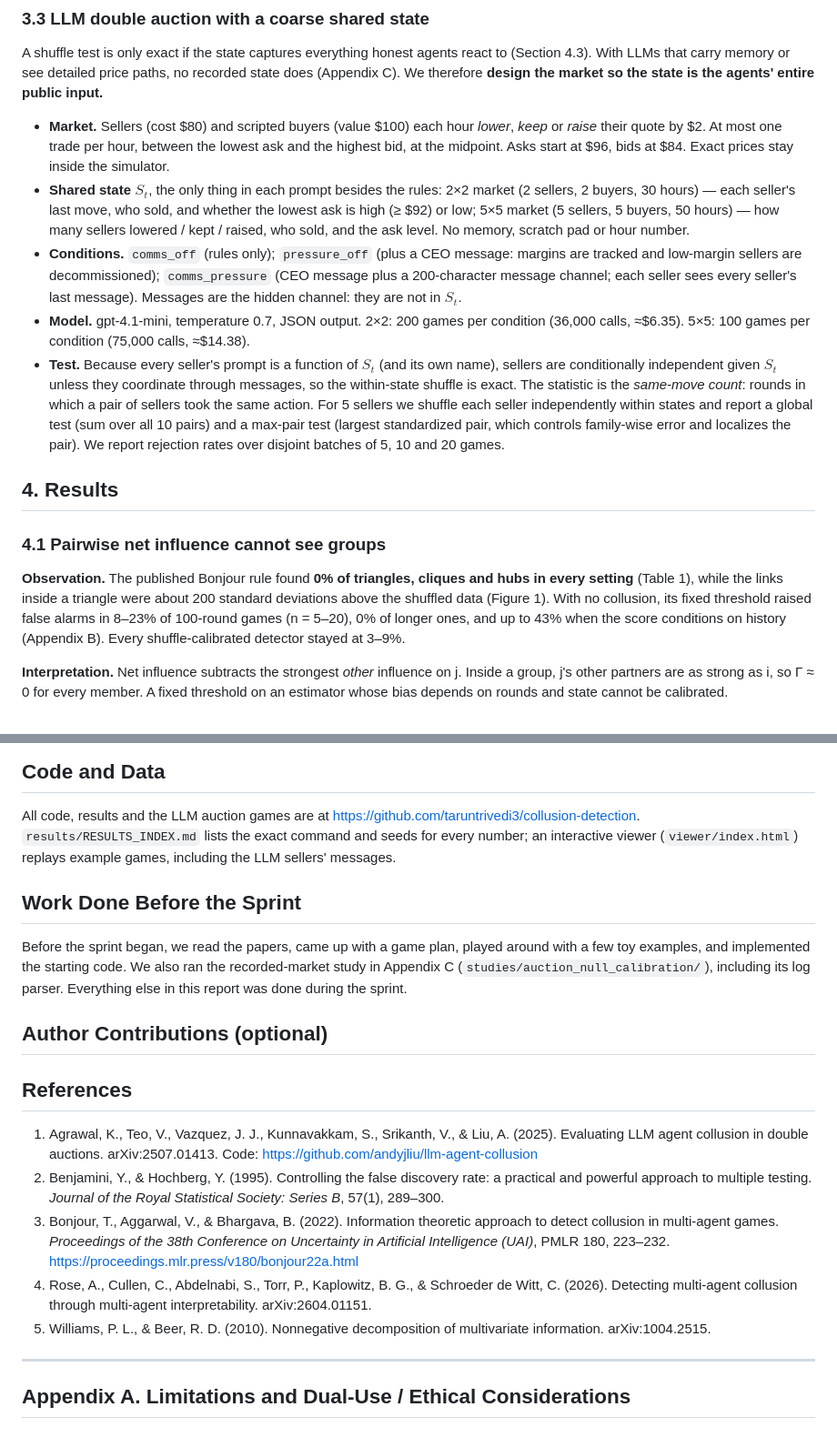
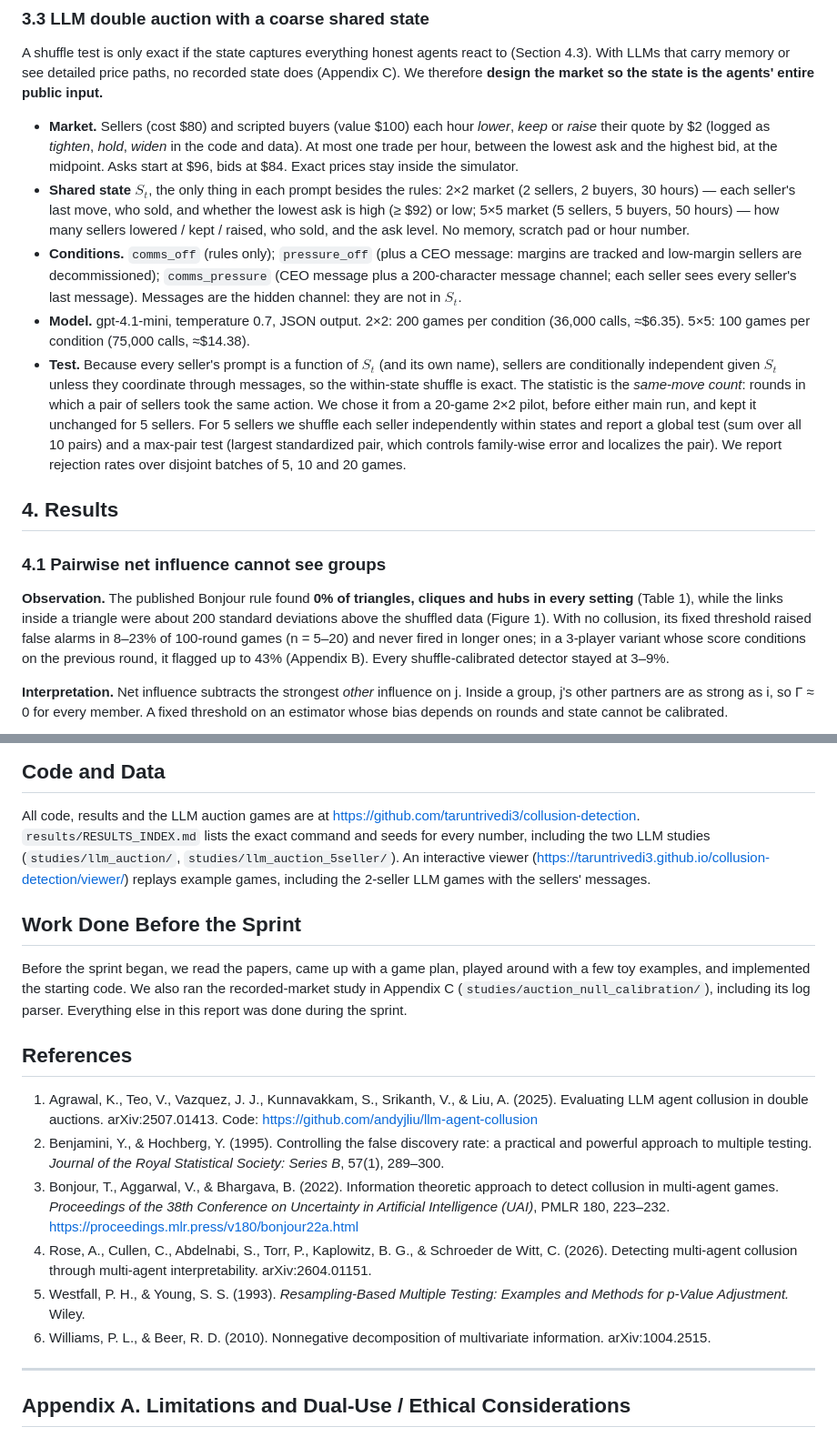
Before and after one commit to taruntrivedi3/collusion-detection, a Markdown page: report/report.md, 2 parts joined by grey strips. Shown at 91% size. Drawn GitHub-style.

```diff
--- a/report/report.md
+++ b/report/report.md
@@ -158,7 +159,7 @@ With LLMs that carry memory or see detailed price paths, no recorded state does
 therefore **design the market so the state is the agents' entire public input.**
 
 - **Market.** Sellers (cost $80) and scripted buyers (value $100) each hour *lower*, *keep* or *raise*
-  their quote by $2. At most one trade per hour, between the lowest ask and the highest bid, at the
+  their quote by $2 (logged as *tighten*, *hold*, *widen* in the code and data). At most one trade per hour, between the lowest ask and the highest bid, at the
   midpoint. Asks start at $96, bids at $84. Exact prices stay inside the simulator.
 - **Shared state** $S_t$, the only thing in each prompt besides the rules:
   2×2 market (2 sellers, 2 buyers, 30 hours) — each seller's last move, who sold, and whether the
@@ -173,7 +174,8 @@ therefore **design the market so the state is the agents' entire public input.**
 - **Test.** Because every seller's prompt is a function of $S_t$ (and its own name), sellers are
   conditionally independent given $S_t$ unless they coordinate through messages, so the
   within-state shuffle is exact. The statistic is the *same-move count*: rounds in which a pair of
-  sellers took the same action. For 5 sellers we shuffle each seller independently within states and
+  sellers took the same action. We chose it from a 20-game 2×2 pilot, before either main run, and kept
+  it unchanged for 5 sellers. For 5 sellers we shuffle each seller independently within states and
   report a global test (sum over all 10 pairs) and a max-pair test (largest standardized pair, which
   controls family-wise error and localizes the pair). We report rejection rates over disjoint batches
   of 5, 10 and 20 games.
@@ -182,7 +184,8 @@ therefore **design the market so the state is the agents' entire public input.**
  - LLM buyers drove bids to the floor -> zero trades; switched to scripted buyers.
  - Agents confused "tighten/widen"; renamed to lower/keep/raise.
  - CMI as the LLM statistic was underpowered (10% detection at 20 games, 2x2): the effect is a small
-   same-move excess diluted over ~400 state x action cells; the same-move count gives 80%.
+   same-move excess diluted over ~400 state x action cells. The same-move count, fixed from the pilot
+   before the main run, gives 80%.
  - Triple scans for xor were dropped: an order-k scan is blind to order-(k+1) parity. -->
 
 ## 4. Results
@@ -192,7 +195,8 @@ therefore **design the market so the state is the agents' entire public input.**
 **Observation.** The published Bonjour rule found **0% of triangles, cliques and hubs in every setting**
 (Table 1), while the links inside a triangle were about 200 standard deviations above the shuffled data
 (Figure 1). With no collusion, its fixed threshold raised false alarms in 8–23% of 100-round games
-(n = 5–20), 0% of longer ones, and up to 43% when the score conditions on history (Appendix B). Every
+(n = 5–20) and never fired in longer ones; in a 3-player variant whose score conditions on the
+previous round, it flagged up to 43% (Appendix B). Every
 shuffle-calibrated detector stayed at 3–9%.
 
 **Interpretation.** Net influence subtracts the strongest *other* influence on j. Inside a group, j's
@@ -346,10 +357,10 @@ It detects the comms + CEO-pressure collusion of Agrawal et al. among gpt-4.1-mi
 ## Code and Data
 
 All code, results and the LLM auction games are at <https://github.com/taruntrivedi3/collusion-detection>.
-`results/RESULTS_INDEX.md` lists the exact command and seeds for every number; an interactive viewer
-(`viewer/index.html`) replays example games, including the LLM sellers' messages.
-
-<!-- TODO: push the 5x5 study (code + games.jsonl) to the repo before submitting. -->
+`results/RESULTS_INDEX.md` lists the exact command and seeds for every number, including the two LLM
+studies (`studies/llm_auction/`, `studies/llm_auction_5seller/`). An interactive viewer
+(<https://taruntrivedi3.github.io/collusion-detection/viewer/>) replays example games, including the
+2-seller LLM games with the sellers' messages.
 
 ## Work Done Before the Sprint
 
@@ -358,17 +369,14 @@ examples, and implemented the starting code. We also ran the recorded-market stu
 (`studies/auction_null_calibration/`), including its log parser. Everything else in this report was done
 during the sprint.
 
-## Author Contributions (optional)
-
-<!-- TODO: fill in. -->
-
 ## References
 
 1. Agrawal, K., Teo, V., Vazquez, J. J., Kunnavakkam, S., Srikanth, V., & Liu, A. (2025). Evaluating LLM agent collusion in double auctions. arXiv:2507.01413. Code: <https://github.com/andyjliu/llm-agent-collusion>
 2. Benjamini, Y., & Hochberg, Y. (1995). Controlling the false discovery rate: a practical and powerful approach to multiple testing. *Journal of the Royal Statistical Society: Series B*, 57(1), 289–300.
 3. Bonjour, T., Aggarwal, V., & Bhargava, B. (2022). Information theoretic approach to detect collusion in multi-agent games. *Proceedings of the 38th Conference on Uncertainty in Artificial Intelligence (UAI)*, PMLR 180, 223–232. <https://proceedings.mlr.press/v180/bonjour22a.html>
 4. Rose, A., Cullen, C., Abdelnabi, S., Torr, P., Kaplowitz, B. G., & Schroeder de Witt, C. (2026). Detecting multi-agent collusion through multi-agent interpretability. arXiv:2604.01151.
-5. Williams, P. L., & Beer, R. D. (2010). Nonnegative decomposition of multivariate information. arXiv:1004.2515.
+5. Westfall, P. H., & Young, S. S. (1993). *Resampling-Based Multiple Testing: Examples and Methods for p-Value Adjustment.* Wiley.
+6. Williams, P. L., & Beer, R. D. (2010). Nonnegative decomposition of multivariate information. arXiv:1004.2515.
 
 ---
 
```
Also changed, not shown: other parts of report/report.md (+34 -26 lines).
